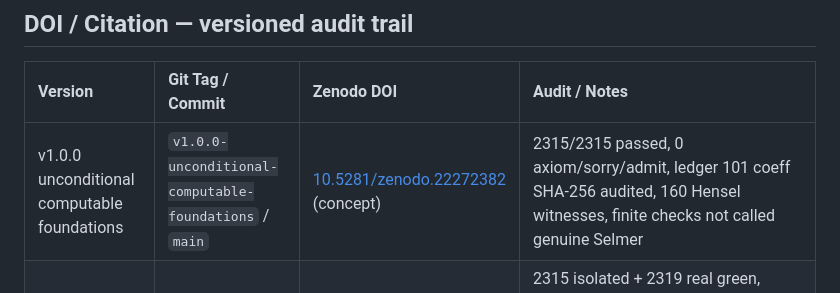
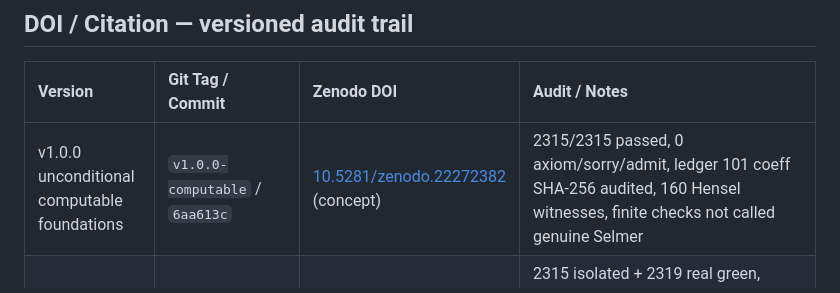
Before and after one commit to DavidFox998/beal-level-26-foundations, a Markdown page: README.md, the part around the change. GitHub-like rendering.

Commit message:
docs: correct v1.0 immutable tag and commit in audit trail

```diff
--- a/README.md
+++ b/README.md
@@ -76,7 +76,7 @@ replaced by `decide`.
 
 | Version | Git Tag / Commit | Zenodo DOI | Audit / Notes |
 | :--- | :--- | :--- | :--- |
-| v1.0.0 unconditional computable foundations | `v1.0.0-unconditional-computable-foundations` / `main` | [10.5281/zenodo.22272382](https://doi.org/10.5281/zenodo.22272382) (concept) | 2315/2315 passed, 0 axiom/sorry/admit, ledger 101 coeff SHA-256 audited, 160 Hensel witnesses, finite checks not called genuine Selmer |
+| v1.0.0 unconditional computable foundations | `v1.0.0-computable` / `6aa613c` | [10.5281/zenodo.22272382](https://doi.org/10.5281/zenodo.22272382) (concept) | 2315/2315 passed, 0 axiom/sorry/admit, ledger 101 coeff SHA-256 audited, 160 Hensel witnesses, finite checks not called genuine Selmer |
 | v1.1.0 arithmetic frey genus qexpansion matrix | `v1.1.0-arithmetic-frey-genus-qexpansion-matrix` / `c670d1c` | [10.5281/zenodo.22284436](https://doi.org/10.5281/zenodo.22284436) | 2315 isolated + 2319 real green, arithmetic Frey c4/c6/Δ via `ring` with no `frey_conductor_data`, arithmetic genus index 42 divisors `[1,2,13,26]`, cusp 4, ν2=2, ν3=0, certificate 2 via `decide`; ledger-derived `M3 = [[1,1],[0,2]]`, det=2 via `decide`; Picard bridge isolated as `PicardAbelJacobiIdentification_26` |
 | v1.1.1 choice-clean representation | `v1.1.1-choice-clean-representation-dependency` / `1c2c52b` | [10.5281/zenodo.22285575](https://doi.org/10.5281/zenodo.22285575) | Full parent integration: explicit `ledgerM3` has footprint `[propext, Classical.choice, Quot.sound]`; even `fun _ _ => 0 : Matrix (Fin 2) (Fin 2) (ZMod 3)` has the same footprint in Mathlib 4.12. This is a representation dependency, not a domain axiom. Focused point checks at 2 and 13 audit to the genuinely choice-free two-item footprint `[propext, Quot.sound]`. Quartic ledgers under the `Beal17Mazur.Jacobian` namespace are fixed. The formal-immersion certificate was regenerated because its source now imports `ledgerM3` instead of duplicating a literal: source hash and checksum changed, while matrix, determinant, level, and prime did not. |
 
```
